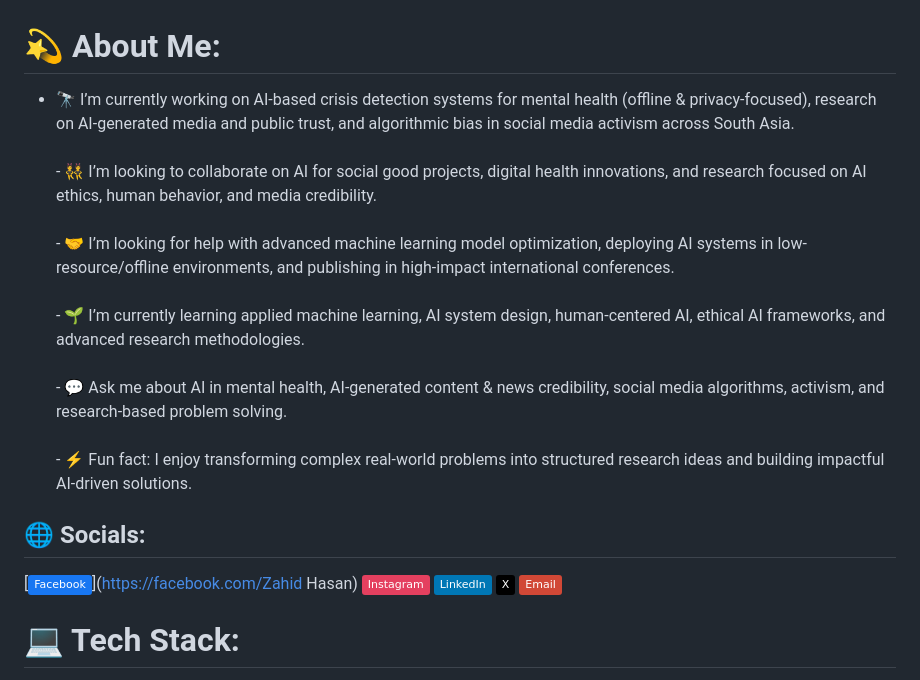
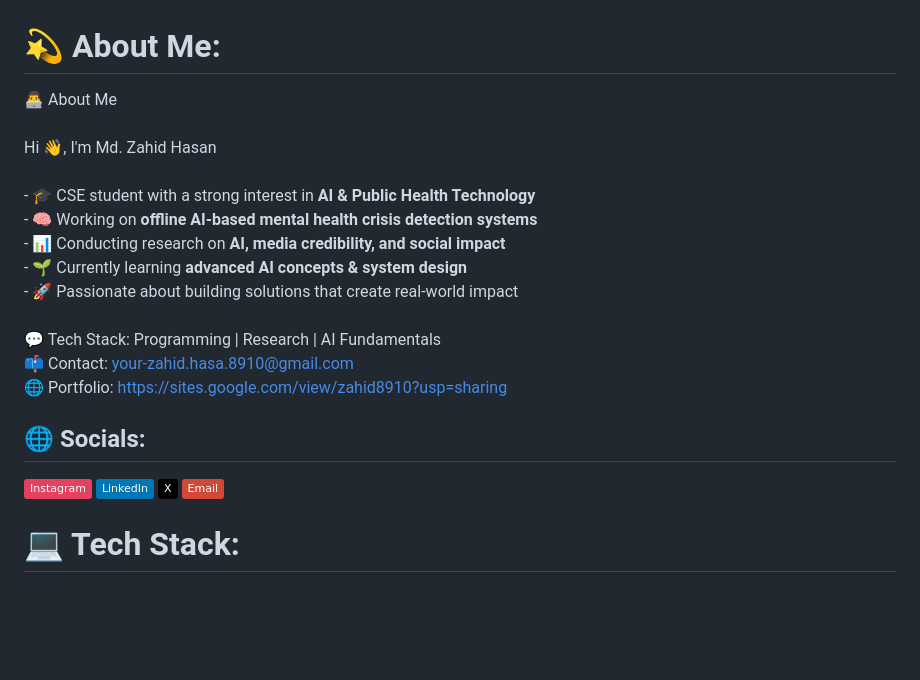
Before and after one commit to Zahid8910/Zahid8910, a Markdown page: README.md, the part around one of its changes. GitHub-like rendering; badges without logos; blank space fills up the shorter version.

Commit message:
Update README with personal and project details

```diff
--- a/README.md
+++ b/README.md
@@ -1,8 +1,8 @@
 # 💫 About Me:
-- 🔭 I’m currently working on AI-based crisis detection systems for mental health (offline & privacy-focused), research on AI-generated media and public trust, and algorithmic bias in social media activism across South Asia.<br><br>- 👯 I’m looking to collaborate on AI for social good projects, digital health innovations, and research focused on AI ethics, human behavior, and media credibility.<br><br>- 🤝 I’m looking for help with advanced machine learning model optimization, deploying AI systems in low-resource/offline environments, and publishing in high-impact international conferences.<br><br>- 🌱 I’m currently learning applied machine learning, AI system design, human-centered AI, ethical AI frameworks, and advanced research methodologies.<br><br>- 💬 Ask me about AI in mental health, AI-generated content & news credibility, social media algorithms, activism, and research-based problem solving.<br><br>- ⚡ Fun fact: I enjoy transforming complex real-world problems into structured research ideas and building impactful AI-driven solutions.
+👨‍💻 About Me<br><br>Hi 👋, I'm Md. Zahid Hasan  <br><br>- 🎓 CSE student with a strong interest in **AI & Public Health Technology**  <br>- 🧠 Working on **offline AI-based mental health crisis detection systems**  <br>- 📊 Conducting research on **AI, media credibility, and social impact**  <br>- 🌱 Currently learning **advanced AI concepts & system design**  <br>- 🚀 Passionate about building solutions that create real-world impact  <br><br>💬 Tech Stack: Programming | Research | AI Fundamentals  <br>📫 Contact: your-zahid.hasa.8910@gmail.com  <br>🌐 Portfolio: https://sites.google.com/view/zahid8910?usp=sharing
 
 
 ## 🌐 Socials:
-[![Facebook](https://img.shields.io/badge/Facebook-%231877F2.svg?logo=Facebook&logoColor=white)](https://facebook.com/Zahid Hasan) [![Instagram](https://img.shields.io/badge/Instagram-%23E4405F.svg?logo=Instagram&logoColor=white)](https://instagram.com/zahid_hasan_8910) [![LinkedIn](https://img.shields.io/badge/LinkedIn-%230077B5.svg?logo=linkedin&logoColor=white)](https://linkedin.com/in/zahid8910) [![X](https://img.shields.io/badge/X-black.svg?logo=X&logoColor=white)](https://x.com/@ZahidHasan8910) [![email](https://img.shields.io/badge/Email-D14836?logo=gmail&logoColor=white)](mailto:zahid.hasan.8910@gmail.com)
+[![Instagram](https://img.shields.io/badge/Instagram-%23E4405F.svg?logo=Instagram&logoColor=white)](https://instagram.com/zahid_hasan_8910) [![LinkedIn](https://img.shields.io/badge/LinkedIn-%230077B5.svg?logo=linkedin&logoColor=white)](https://linkedin.com/in/ZahidHasan) [![X](https://img.shields.io/badge/X-black.svg?logo=X&logoColor=white)](https://x.com/@ZahidHasan8910) [![email](https://img.shields.io/badge/Email-D14836?logo=gmail&logoColor=white)](mailto:zahid.hasan.8910@gmail.com)
 
 # 💻 Tech Stack:
```
Also changed, not shown: other parts of README.md (+11 -5 lines).
